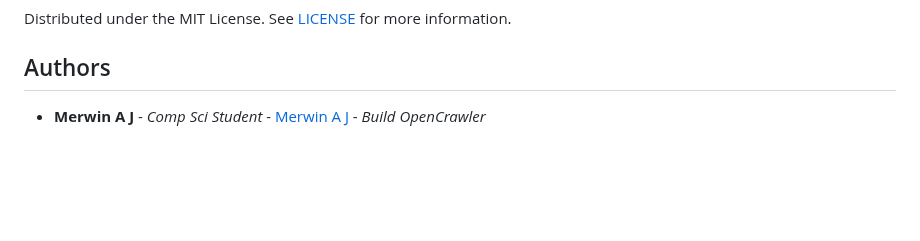
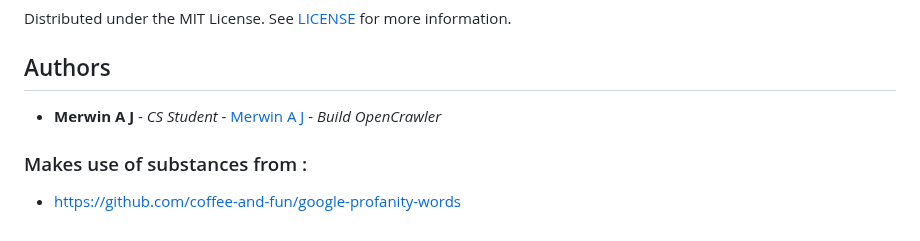
Before and after one commit to merwin-asm/OpenCrawler, a Markdown page: README.md, the part around the change. GitHub-like rendering; blank space fills up the shorter version.

```diff
--- a/README.md
+++ b/README.md
@@ -150,4 +150,8 @@ Distributed under the MIT License. See [LICENSE](https://github.com/merwin-asm/O
 
 ## Authors
 
-* **Merwin A J** - *Comp Sci Student* - [Merwin A J](https://github.com/merwin-asm/) - *Build OpenCrawler*
+* **Merwin A J** - *CS Student* - [Merwin A J](https://github.com/merwin-asm/) - *Build OpenCrawler*
+
+### Makes use of substances from :
+
+- https://github.com/coffee-and-fun/google-profanity-words
```
